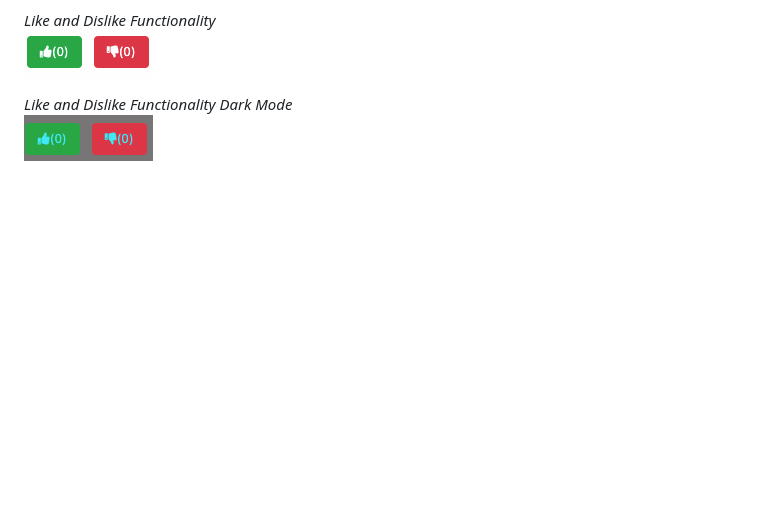
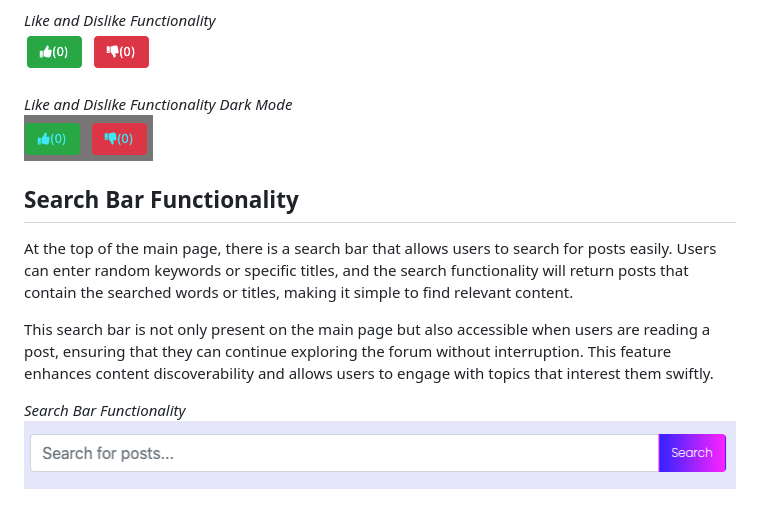
Before and after one commit to Yuss76A/the-discussion-blog, a Markdown page: README.md, the part around the change. GitHub-like rendering; pictures changed too: static/images/screenshots/sectionsearchpostsbar.png (added); blank space fills up the shorter version.

Commit message:
Add search bar, social links and post detail bar section to the readme file

```diff
--- a/README.md
+++ b/README.md
@@ -1161,3 +1161,11 @@ These visual indicators and their accompanying counters enhance the user experie
 
 *Like and Dislike Functionality Dark Mode*<br>
 ![Like and Dislike Functionality Dark Mode](static/images/screenshots/sectionlikedislikedarkmode.png)
+
+## Search Bar Functionality
+At the top of the main page, there is a search bar that allows users to search for posts easily. Users can enter random keywords or specific titles, and the search functionality will return posts that contain the searched words or titles, making it simple to find relevant content.
+
+This search bar is not only present on the main page but also accessible when users are reading a post, ensuring that they can continue exploring the forum without interruption. This feature enhances content discoverability and allows users to engage with topics that interest them swiftly.
+
+*Search Bar Functionality*<BR>
+![Search Bar Functionality](static/images/screenshots/sectionsearchpostsbar.png)
```
Also changed, not shown: static/images/screenshots/sectionpostdetailsbar.png (added), static/images/screenshots/sectionsociallinks.png (added).
